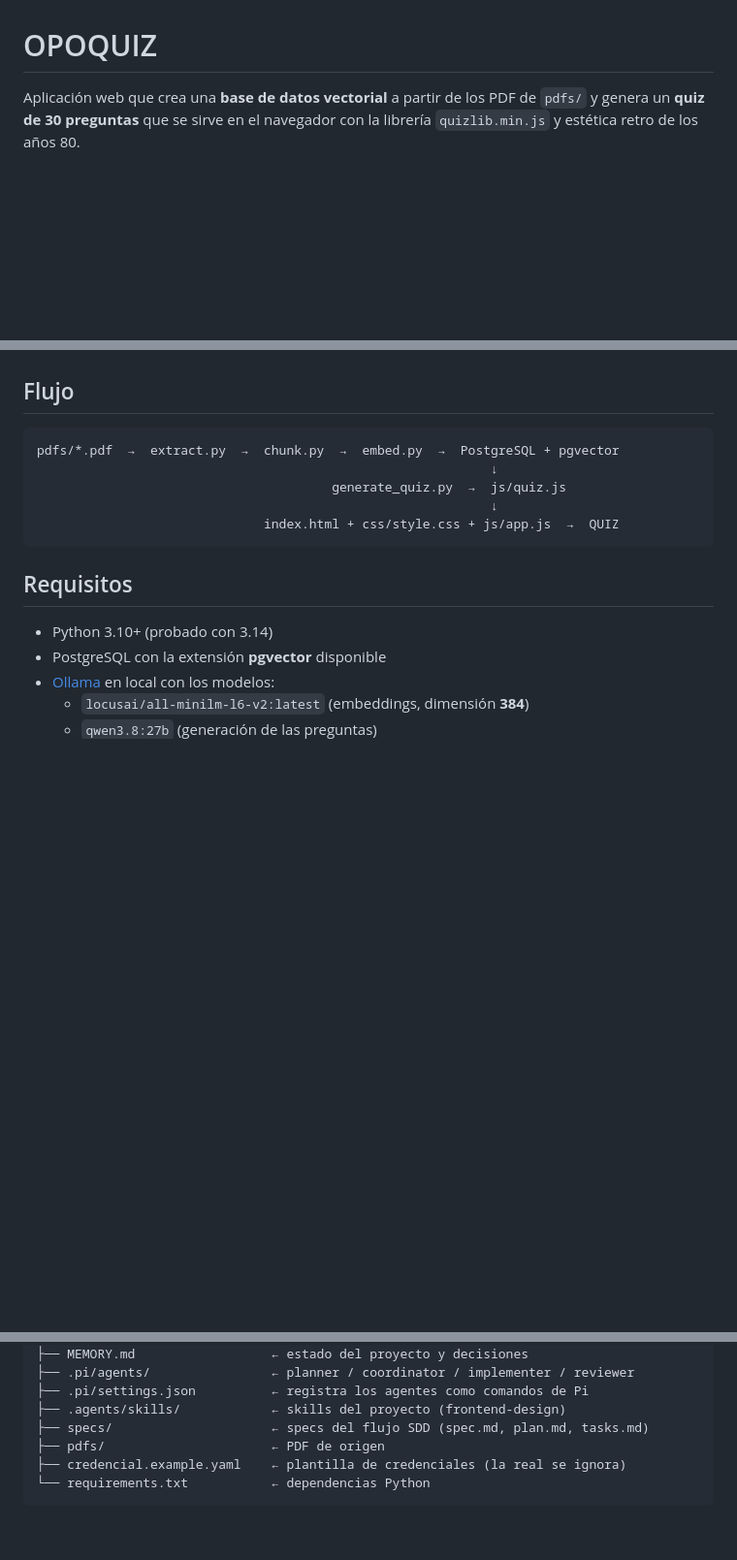
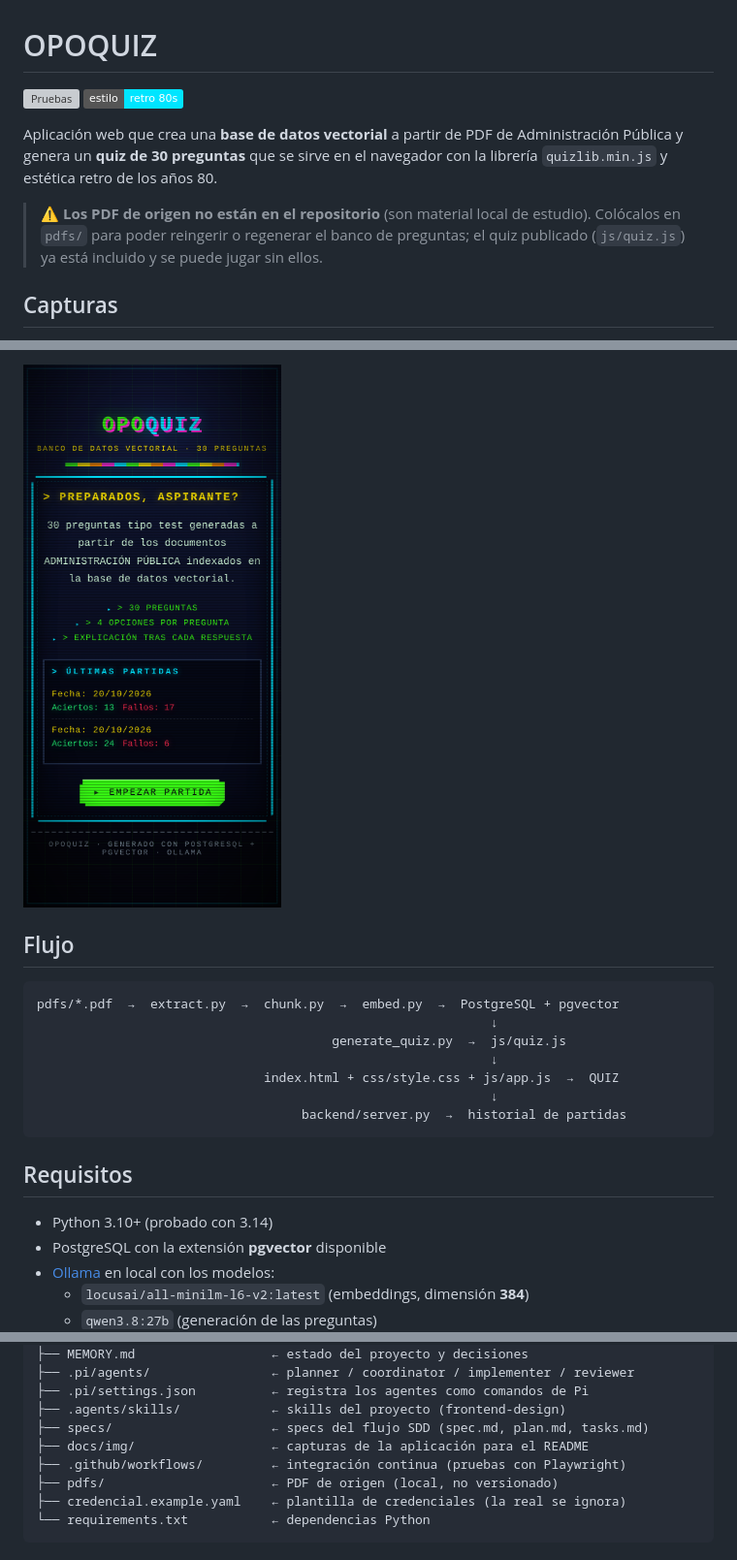
Before and after one commit to franmaurizpereira/OPOQUIZT, a Markdown page: README.md, 3 parts joined by grey strips. Shown: that part at 97% size. GitHub-like rendering; pictures changed too: docs/img/movil.png (added); badges without logos; blank space fills up the shorter version; grey boxes are pictures that could not be loaded.

Commit message:
Añade CI, capturas de la aplicación y deja fuera los PDF
- .github/workflows/tests.yml: ejecuta la suite de Playwright en cada push y
  pull request (Node 20, Chromium de Playwright y PyYAML para el servidor).
- docs/img/: cuatro capturas de la aplicación (inicio con el historial,
  pregunta contestada, pantalla final y vista móvil) y sección en el README.
- playwright.config.js: se quita la ruta absoluta al Chromium del sistema; si
  no existe, se usa el que instala Playwright (necesario en CI).
- pdfs/: pasan a estar ignorados y se purgan de la historia del repositorio.

````diff
--- a/README.md
+++ b/README.md
@@ -1,5 +1,16 @@
 # OPOQUIZ
 
-Aplicación web que crea una **base de datos vectorial** a partir de los PDF de
-`pdfs/` y genera un **quiz de 30 preguntas** que se sirve en el navegador con
-la librería `quizlib.min.js` y estética retro de los años 80.
+![Pruebas](https://github.com/franmaurizpereira/OPOQUIZT/actions/workflows/tests.yml/badge.svg)
+![Licencia](https://img.shields.io/badge/estilo-retro%2080s-00e5ff)
+
+Aplicación web que crea una **base de datos vectorial** a partir de PDF de
+Administración Pública y genera un **quiz de 30 preguntas** que se sirve en el
+navegador con la librería `quizlib.min.js` y estética retro de los años 80.
+
+> ⚠️ **Los PDF de origen no están en el repositorio** (son material local de
+> estudio). Colócalos en `pdfs/` para poder reingerir o regenerar el banco de
+> preguntas; el quiz publicado (`js/quiz.js`) ya está incluido y se puede
+> jugar sin ellos.
+
+## Capturas
+
@@ -6,3 +32,4 @@ la librería `quizlib.min.js` y estética retro de los años 80.
+![Vista móvil](docs/img/movil.png)
 
 ## Flujo
 
@@ -12,6 +39,8 @@ pdfs/*.pdf  →  extract.py  →  chunk.py  →  embed.py  →  PostgreSQL + pgv
                                        generate_quiz.py  →  js/quiz.js
                                                             ↓
                               index.html + css/style.css + js/app.js  →  QUIZ
+                                                            ↓
+                                   backend/server.py  →  historial de partidas
 ```
 
 ## Requisitos
@@ -142,7 +171,9 @@ El trabajo se apoya en `specs/NNN-nombre/`, con `spec.md` (qué y por qué),
 ├── .pi/settings.json          ← registra los agentes como comandos de Pi
 ├── .agents/skills/            ← skills del proyecto (frontend-design)
 ├── specs/                     ← specs del flujo SDD (spec.md, plan.md, tasks.md)
-├── pdfs/                      ← PDF de origen
+├── docs/img/                  ← capturas de la aplicación para el README
+├── .github/workflows/         ← integración continua (pruebas con Playwright)
+├── pdfs/                      ← PDF de origen (local, no versionado)
 ├── credencial.example.yaml    ← plantilla de credenciales (la real se ignora)
 └── requirements.txt           ← dependencias Python
 ```
````
Also changed, not shown: other parts of README.md (+15 -0 lines), 5 other files.
